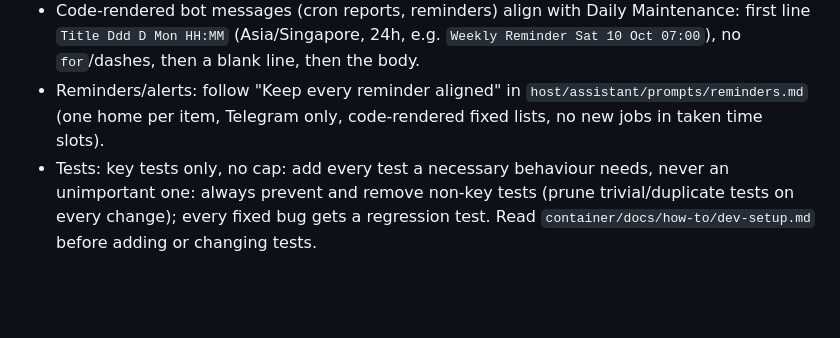
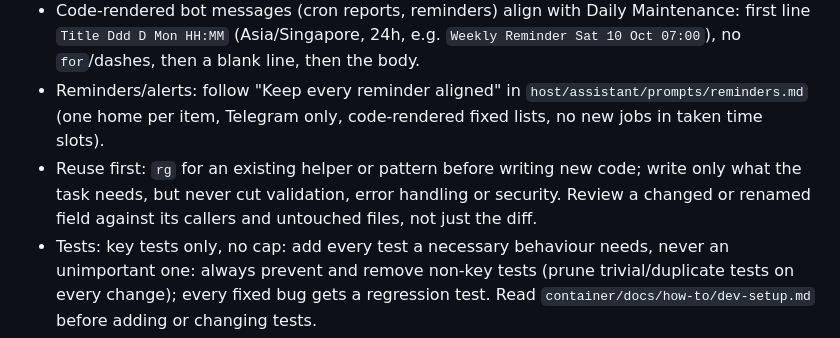
Before and after one commit to melvchea/melvbot, a Markdown page: CLAUDE.md, the part around the change. GitHub-like rendering; blank space fills up the shorter version.

Commit message:
Update docs
Co-Authored-By: Claude <noreply@anthropic.com>

```diff
--- a/CLAUDE.md
+++ b/CLAUDE.md
@@ -19,6 +19,7 @@ Runtime rule files: `host/assistant/prompts/`; host helpers and hooks: `host/REA
 - Cursor was removed entirely; don't reintroduce it.
 - Code-rendered bot messages (cron reports, reminders) align with Daily Maintenance: first line `Title Ddd D Mon HH:MM` (Asia/Singapore, 24h, e.g. `Weekly Reminder Sat 10 Oct 07:00`), no `for`/dashes, then a blank line, then the body.
 - Reminders/alerts: follow "Keep every reminder aligned" in `host/assistant/prompts/reminders.md` (one home per item, Telegram only, code-rendered fixed lists, no new jobs in taken time slots).
+- Reuse first: `rg` for an existing helper or pattern before writing new code; write only what the task needs, but never cut validation, error handling or security. Review a changed or renamed field against its callers and untouched files, not just the diff.
 - Tests: key tests only, no cap: add every test a necessary behaviour needs, never an unimportant one: always prevent and remove non-key tests (prune trivial/duplicate tests on every change); every fixed bug gets a regression test. Read `container/docs/how-to/dev-setup.md` before adding or changing tests.
 
 ## Token routing (full form: `host/README.md` "Token routing"; enforced by `offload-guard`)
```
